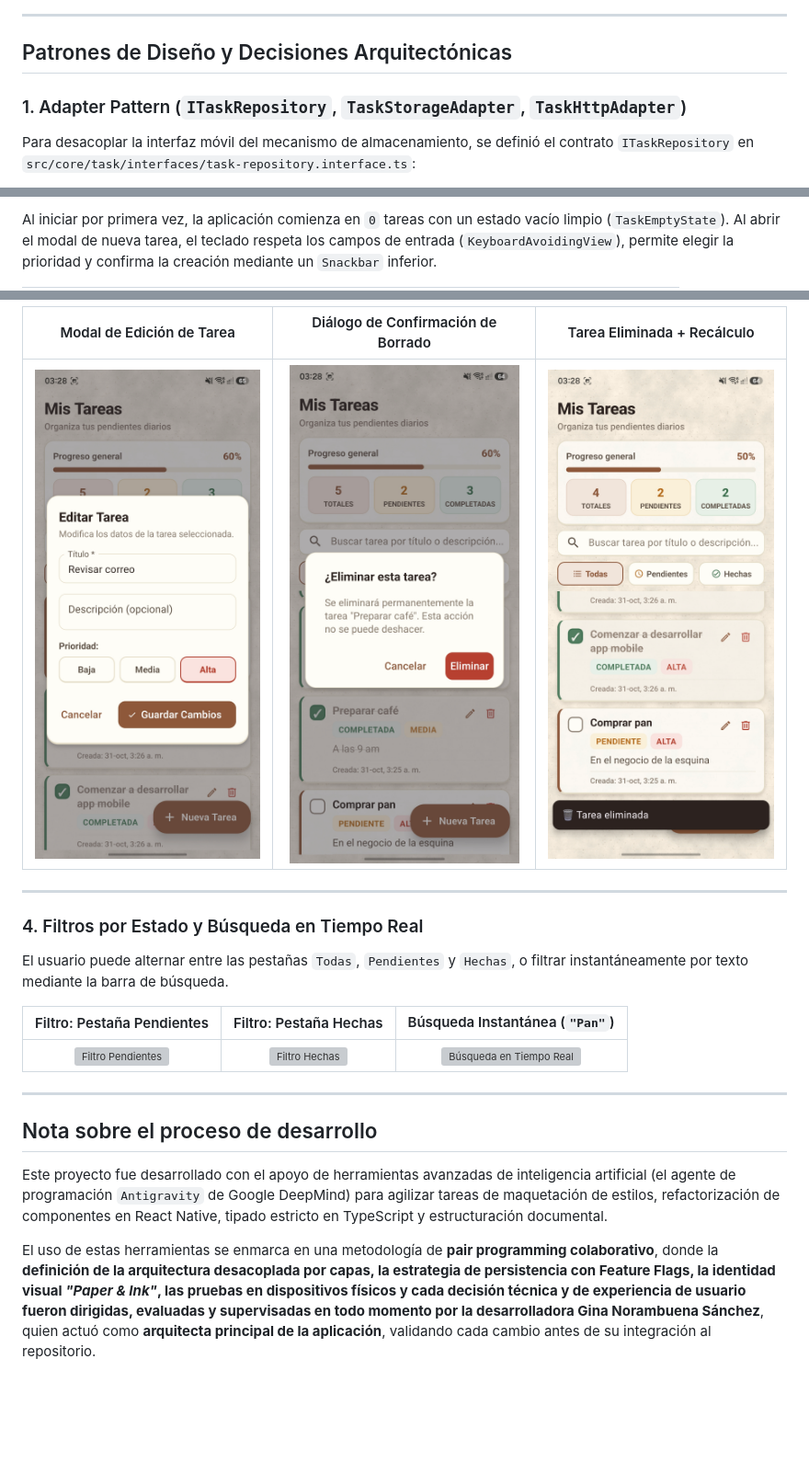
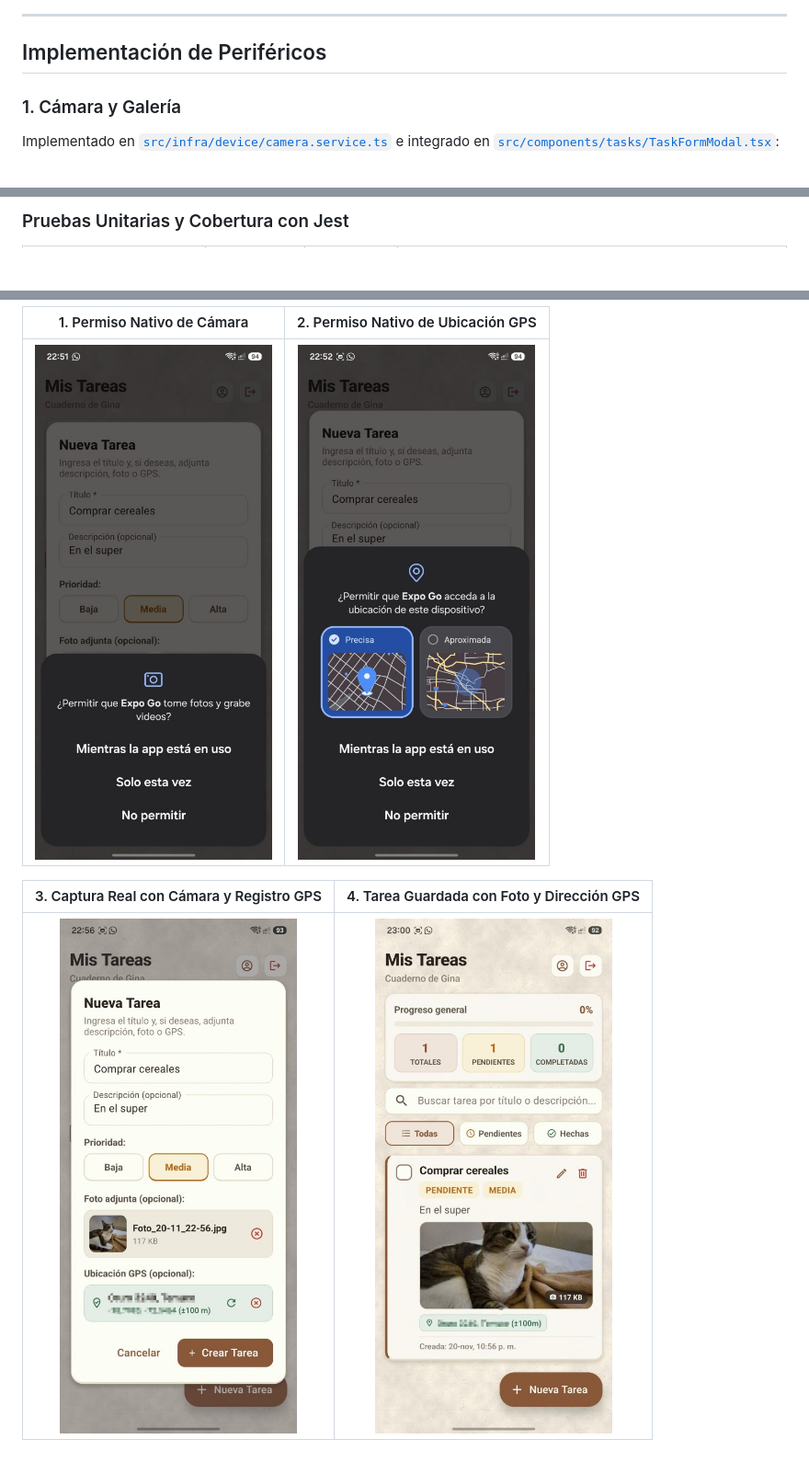
Before and after one commit to ginans/todo-list-mobile-IPSS, a Markdown page: README.md, 3 parts joined by grey strips. Shown at 92% size. GitHub-like rendering; pictures changed too: screenshots/u2/09-nativo-permiso-camara.jpg (added), screenshots/u2/10-nativo-permiso-ubicacion.jpg (added), screenshots/u2/11-nativo-formulario-foto-gps.jpg (added); blank space fills up the shorter version; grey boxes are pictures that could not be loaded.

```diff
--- a/README.md
+++ b/README.md
@@ -288,9 +225,9 @@ flowchart TD
 
 ---
 
-## Patrones de Diseño y Decisiones Arquitectónicas
+## Implementación de Periféricos
 
-### 1. Adapter Pattern (`ITaskRepository`, `TaskStorageAdapter`, `TaskHttpAdapter`)
+### 1. Cámara y Galería
 
-Para desacoplar la interfaz móvil del mecanismo de almacenamiento, se definió el contrato `ITaskRepository` en `src/core/task/interfaces/task-repository.interface.ts`:
+Implementado en [`src/infra/device/camera.service.ts`](./src/infra/device/camera.service.ts) e integrado en [`src/components/tasks/TaskFormModal.tsx`](./src/components/tasks/TaskFormModal.tsx):
 
@@ -367,3 +290,3 @@ Aunque una lista de tareas sencilla podría resolverse en un solo archivo con `u
 
-Al iniciar por primera vez, la aplicación comienza en `0` tareas con un estado vacío limpio (`TaskEmptyState`). Al abrir el modal de nueva tarea, el teclado respeta los campos de entrada (`KeyboardAvoidingView`), permite elegir la prioridad y confirma la creación mediante un `Snackbar` inferior.
+### Pruebas Unitarias y Cobertura con Jest
 
@@ -389,22 +329,8 @@ Cada tarjeta permite editar sus datos precargando el formulario modal (`Editar T
 
-| Modal de Edición de Tarea | Diálogo de Confirmación de Borrado | Tarea Eliminada + Recálculo |
-| :---: | :---: | :---: |
-| <img src="screenshots/07-modal-editar-tarea.jpg" width="250" alt="Editar Tarea" /> | <img src="screenshots/08-confirmar-eliminacion.jpg" width="250" alt="Confirmar Eliminación" /> | <img src="screenshots/09-tarea-eliminada-snackbar.jpg" width="250" alt="Tarea Eliminada" /> |
+| 1. Permiso Nativo de Cámara | 2. Permiso Nativo de Ubicación GPS |
+| :---: | :---: |
+| ![Permiso nativo de cámara](./screenshots/u2/09-nativo-permiso-camara.jpg) | ![Permiso nativo de ubicación](./screenshots/u2/10-nativo-permiso-ubicacion.jpg) |
 
----
-
-### 4. Filtros por Estado y Búsqueda en Tiempo Real
-
-El usuario puede alternar entre las pestañas `Todas`, `Pendientes` y `Hechas`, o filtrar instantáneamente por texto mediante la barra de búsqueda.
-
-| Filtro: Pestaña Pendientes | Filtro: Pestaña Hechas | Búsqueda Instantánea (`"Pan"`) |
-| :---: | :---: | :---: |
-| <img src="screenshots/10-filtro-pendientes.jpg" width="250" alt="Filtro Pendientes" /> | <img src="screenshots/11-filtro-hechas.jpg" width="250" alt="Filtro Hechas" /> | <img src="screenshots/12-busqueda-tiempo-real.jpg" width="250" alt="Búsqueda en Tiempo Real" /> |
-
----
-
-## Nota sobre el proceso de desarrollo
-
-Este proyecto fue desarrollado con el apoyo de herramientas avanzadas de inteligencia artificial (el agente de programación `Antigravity` de Google DeepMind) para agilizar tareas de maquetación de estilos, refactorización de componentes en React Native, tipado estricto en TypeScript y estructuración documental.
-
-El uso de estas herramientas se enmarca en una metodología de **pair programming colaborativo**, donde la **definición de la arquitectura desacoplada por capas, la estrategia de persistencia con Feature Flags, la identidad visual *"Paper & Ink"*, las pruebas en dispositivos físicos y cada decisión técnica y de experiencia de usuario fueron dirigidas, evaluadas y supervisadas en todo momento por la desarrolladora Gina Norambuena Sánchez**, quien actuó como **arquitecta principal de la aplicación**, validando cada cambio antes de su integración al repositorio.
+| 3. Captura Real con Cámara y Registro GPS | 4. Tarea Guardada con Foto y Dirección GPS |
+| :---: | :---: |
+| ![Formulario con cámara y GPS en Android](./screenshots/u2/11-nativo-formulario-foto-gps.jpg) | ![Dashboard con foto y GPS en Android](./screenshots/u2/12-nativo-dashboard-foto-gps.jpg) |
```
Also changed, not shown: other parts of README.md (+208 -268 lines).
